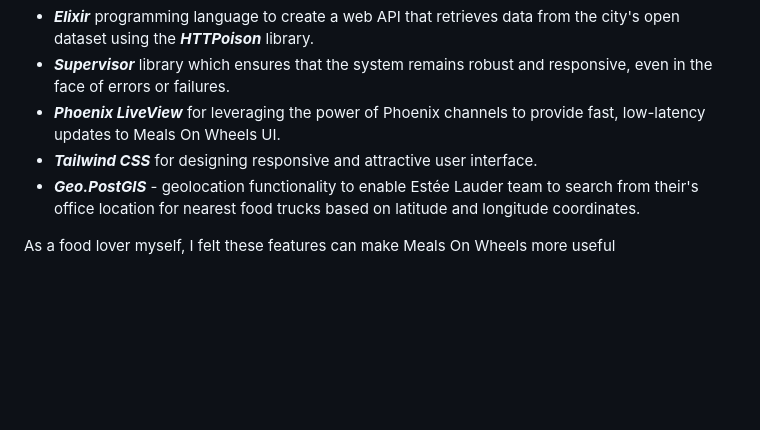
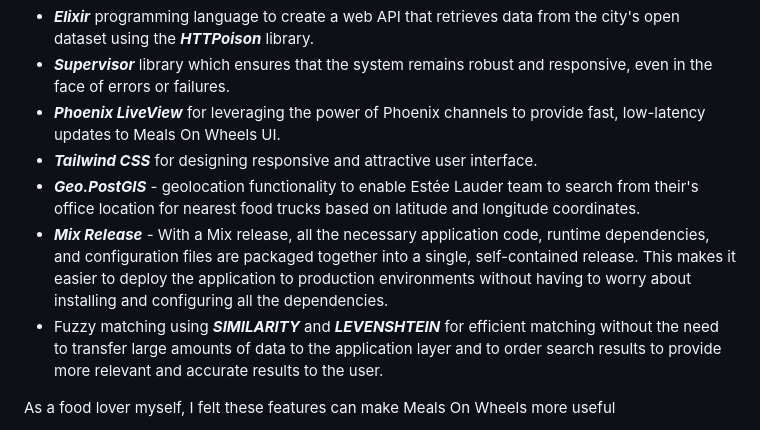
Before and after one commit to akshayaprabakaran/mealsonwheels, a Markdown page: README.md, the part around the change. Rendered like a GitHub page; blank space fills up the shorter version.

```diff
--- a/README.md
+++ b/README.md
@@ -61,6 +61,8 @@ To implement this project, I used the
 * ***Phoenix LiveView*** for leveraging the power of Phoenix channels to provide fast, low-latency updates to Meals On Wheels UI.
 * ***Tailwind CSS*** for designing responsive and attractive user interface.
 * ***Geo.PostGIS*** - geolocation functionality to enable Estée Lauder team to search from their's office location for nearest food trucks based on latitude and longitude coordinates.
+* ***Mix Release*** - With a Mix release, all the necessary application code, runtime dependencies, and configuration files are packaged together into a single, self-contained release. This makes it easier to deploy the application to production environments without having to worry about installing and configuring all the dependencies.
+* Fuzzy matching using ***SIMILARITY*** and ***LEVENSHTEIN*** for efficient matching without the need to transfer large amounts of data to the application layer and to order search results to provide more relevant and accurate results to the user.
 
 As a food lover myself, I felt these features can make Meals On Wheels more useful
 * ***Ratings***
```
